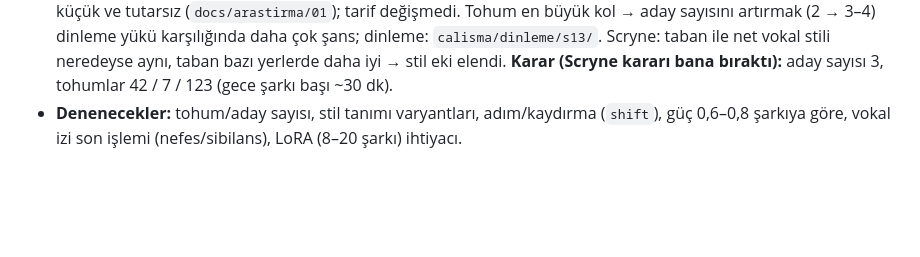
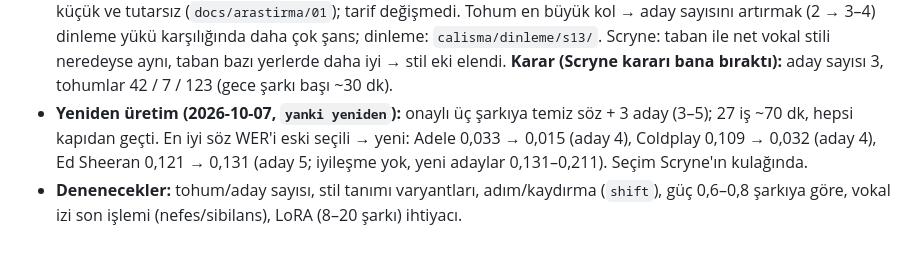
Before and after one commit to Scryne/yanki, a Markdown page: docs/Roadmap.md, the part around the change. Drawn GitHub-style; blank space fills up the shorter version.

Commit message:
Roadmap: üç şarkının yeni hatla yeniden üretim sonuçları
Co-Authored-By: Claude Opus 5.5 <noreply@anthropic.com>

```diff
--- a/docs/Roadmap.md
+++ b/docs/Roadmap.md
@@ -93,5 +93,8 @@ Durum sütunu session-start hook'u tarafından otomatik okunur — format bozulm
   dinleme yükü karşılığında daha çok şans; dinleme: `calisma/dinleme/s13/`.
   Scryne: taban ile net vokal stili neredeyse aynı, taban bazı yerlerde daha iyi → stil eki elendi.
   **Karar (Scryne kararı bana bıraktı):** aday sayısı 3, tohumlar 42 / 7 / 123 (gece şarkı başı ~30 dk).
+- **Yeniden üretim (2026-10-07, `yanki yeniden`):** onaylı üç şarkıya temiz söz + 3 aday (3–5); 27 iş ~70 dk, hepsi
+  kapıdan geçti. En iyi söz WER'i eski seçili → yeni: Adele 0,033 → 0,015 (aday 4), Coldplay 0,109 → 0,032 (aday 4),
+  Ed Sheeran 0,121 → 0,131 (aday 5; iyileşme yok, yeni adaylar 0,131–0,211). Seçim Scryne'ın kulağında.
 - **Denenecekler:** tohum/aday sayısı, stil tanımı varyantları, adım/kaydırma (`shift`), güç 0,6–0,8 şarkıya göre,
   vokal izi son işlemi (nefes/sibilans), LoRA (8–20 şarkı) ihtiyacı.
```
